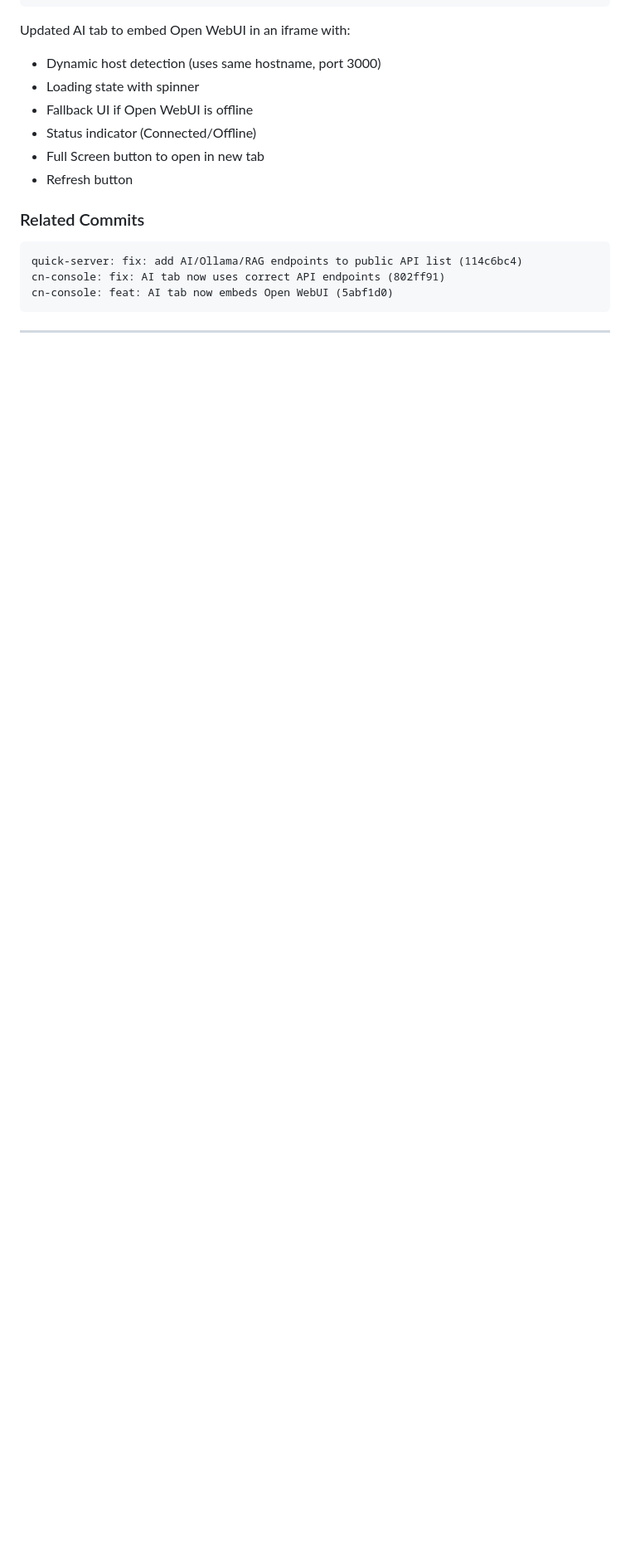
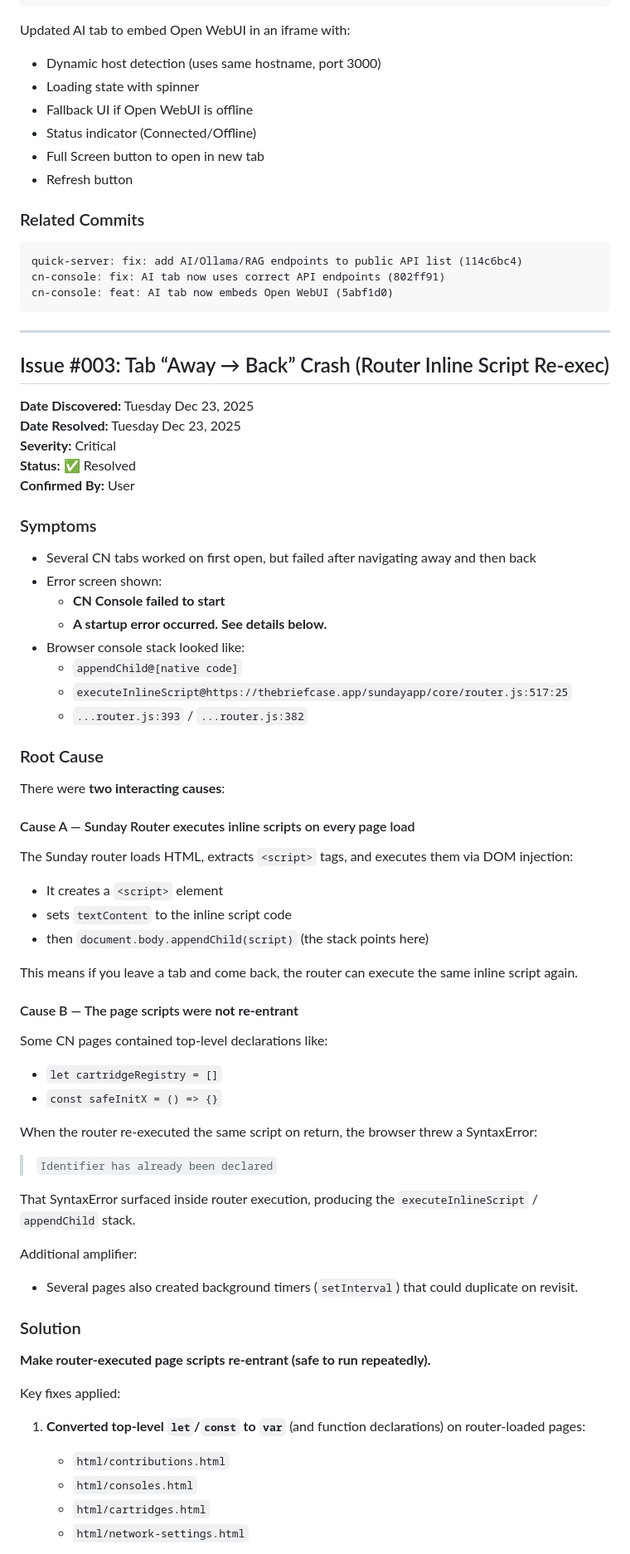
Before and after one commit to marvelousempire/cn-console, a Markdown page: docs/ISSUE-LOG-CN-CONSOLE-CONFIRMED-FIXES.md, the part around one of its changes. Shown at 83% size. GitHub-like rendering; blank space fills up the shorter version.

Commit message:
📝 DOCS: Add Issue #003 - Tab away/back crash (router inline script re-exec)

```diff
--- a/docs/ISSUE-LOG-CN-CONSOLE-CONFIRMED-FIXES.md
+++ b/docs/ISSUE-LOG-CN-CONSOLE-CONFIRMED-FIXES.md
@@ -197,3 +197,65 @@ cn-console: feat: AI tab now embeds Open WebUI (5abf1d0)
 
 ---
 
+## Issue #003: Tab “Away → Back” Crash (Router Inline Script Re-exec)
+
+**Date Discovered:** Tuesday Dec 23, 2025
+**Date Resolved:** Tuesday Dec 23, 2025
+**Severity:** Critical
+**Status:** ✅ Resolved
+**Confirmed By:** User
+
+### Symptoms
+
+- Several CN tabs worked on first open, but failed after navigating away and then back
+- Error screen shown:
+  - **CN Console failed to start**
+  - **A startup error occurred. See details below.**
+- Browser console stack looked like:
+  - `appendChild@[native code]`
+  - `executeInlineScript@https://thebriefcase.app/sundayapp/core/router.js:517:25`
+  - `...router.js:393` / `...router.js:382`
+
+### Root Cause
+
+There were **two interacting causes**:
+
+#### Cause A — Sunday Router executes inline scripts on every page load
+
+The Sunday router loads HTML, extracts `<script>` tags, and executes them via DOM injection:
+
+- It creates a `<script>` element
+- sets `textContent` to the inline script code
+- then `document.body.appendChild(script)` (the stack points here)
+
+This means if you leave a tab and come back, the router can execute the same inline script again.
+
+#### Cause B — The page scripts were **not re-entrant**
+
+Some CN pages contained top-level declarations like:
+
+- `let cartridgeRegistry = []`
+- `const safeInitX = () => {}`
+
+When the router re-executed the same script on return, the browser threw a SyntaxError:
+
+> `Identifier has already been declared`
+
+That SyntaxError surfaced inside router execution, producing the `executeInlineScript` / `appendChild` stack.
+
+Additional amplifier:
+
+- Several pages also created background timers (`setInterval`) that could duplicate on revisit.
+
+### Solution
+
+**Make router-executed page scripts re-entrant (safe to run repeatedly).**
+
+Key fixes applied:
+
+1. **Converted top-level `let`/`const` to `var`** (and function declarations) on router-loaded pages:
+   - `html/contributions.html`
+   - `html/consoles.html`
+   - `html/cartridges.html`
+   - `html/network-settings.html`
+
```
Also changed, not shown: other parts of docs/ISSUE-LOG-CN-CONSOLE-CONFIRMED-FIXES.md (+49 -1 lines).
